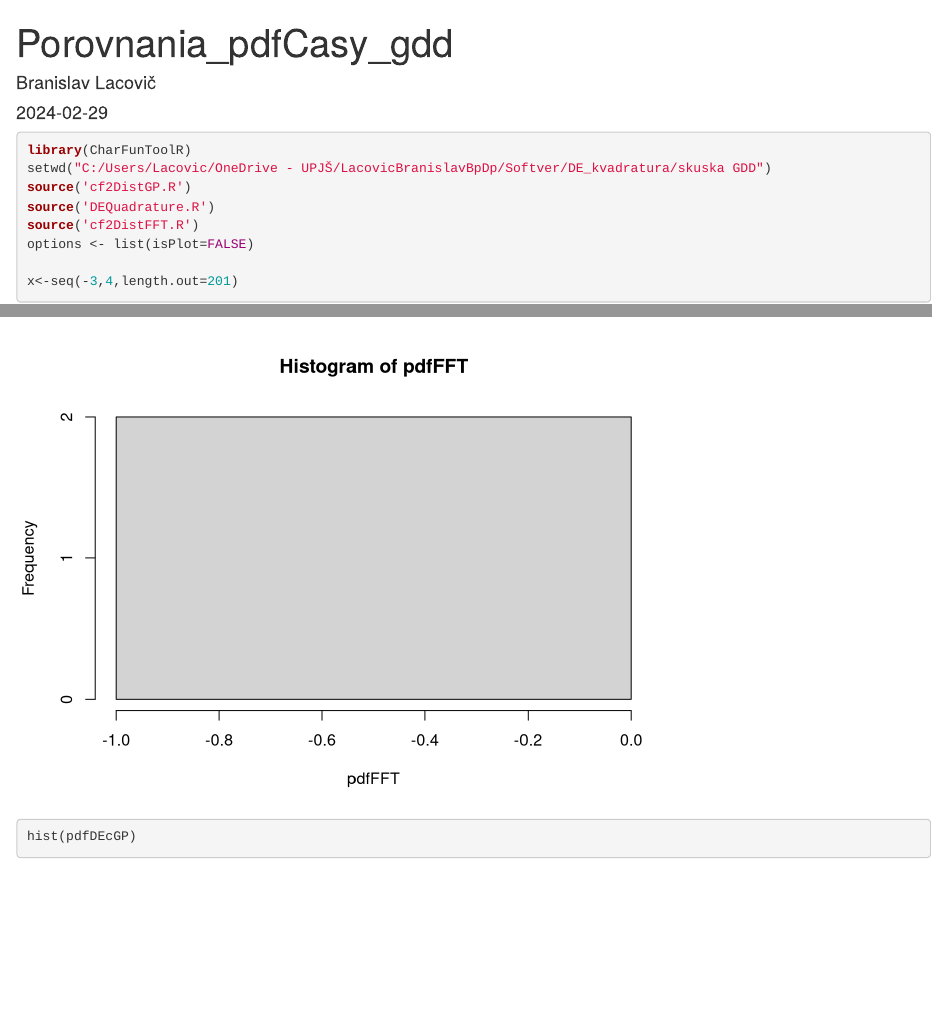
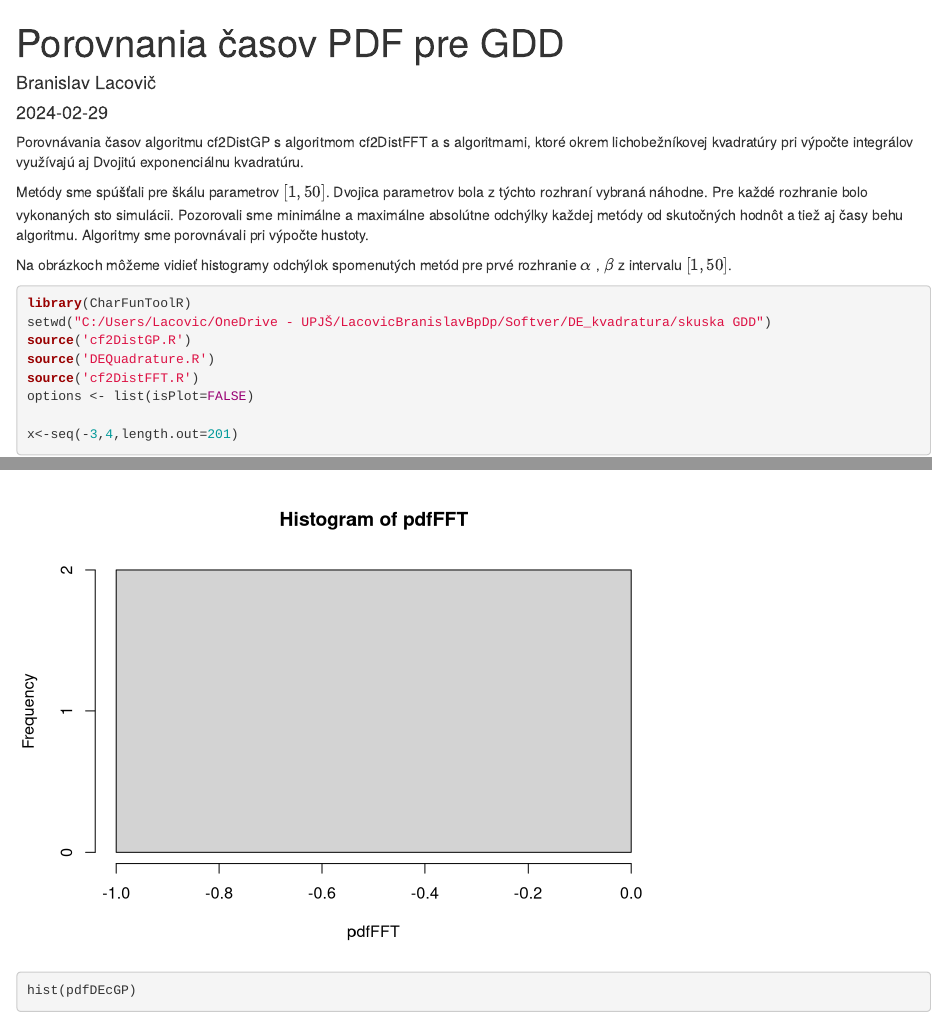
Before and after one commit to NumerickaInverziaCF/Double-exponencial-kvadrature, an R Markdown document (Porovnania_pdfCasy_gdd.Rmd): the page in a window 1100 px wide, from its top, and a second part further down, joined at a grey line. Rendered offline with R 4.5, knitr and Pandoc, with nearby package versions; some code elsewhere in the file could not run offline.

Commit message:
Update Porovnania_pdfCasy_gdd.Rmd

````diff
--- a/Porovnania_pdfCasy_gdd.Rmd
+++ b/Porovnania_pdfCasy_gdd.Rmd
@@ -1,5 +1,5 @@
 ---
-title: "Porovnania_pdfCasy_gdd"
+title: "Porovnania časov PDF pre GDD"
 author: "Branislav Lacovič"
 date: "2024-02-29"
 output: html_document
@@ -8,7 +8,11 @@ output: html_document
 ```{r setup, include=FALSE}
 knitr::opts_chunk$set(echo = TRUE)
 ```
+Porovnávania  časov algoritmu cf2DistGP s algoritmom cf2DistFFT a s algoritmami, ktoré okrem lichobežníkovej kvadratúry pri výpočte integrálov využívajú aj Dvojitú exponenciálnu kvadratúru.
 
+Metódy sme spúšťali pre škálu parametrov  $[1, 50]$. Dvojica parametrov bola z týchto rozhraní vybraná náhodne. Pre každé rozhranie bolo vykonaných sto simulácii. Pozorovali sme minimálne a maximálne absolútne odchýlky každej metódy od skutočných hodnôt a tiež aj časy behu algoritmu. Algoritmy sme porovnávali pri výpočte hustoty.
+
+Na obrázkoch môžeme vidieť histogramy odchýlok spomenutých metód pre prvé rozhranie $\alpha$ , $\beta$ z intervalu $[1, 50]$.
 ```{r}
 library(CharFunToolR)
 setwd("C:/Users/Lacovic/OneDrive - UPJŠ/LacovicBranislavBpDp/Softver/DE_kvadratura/skuska GDD")
````
